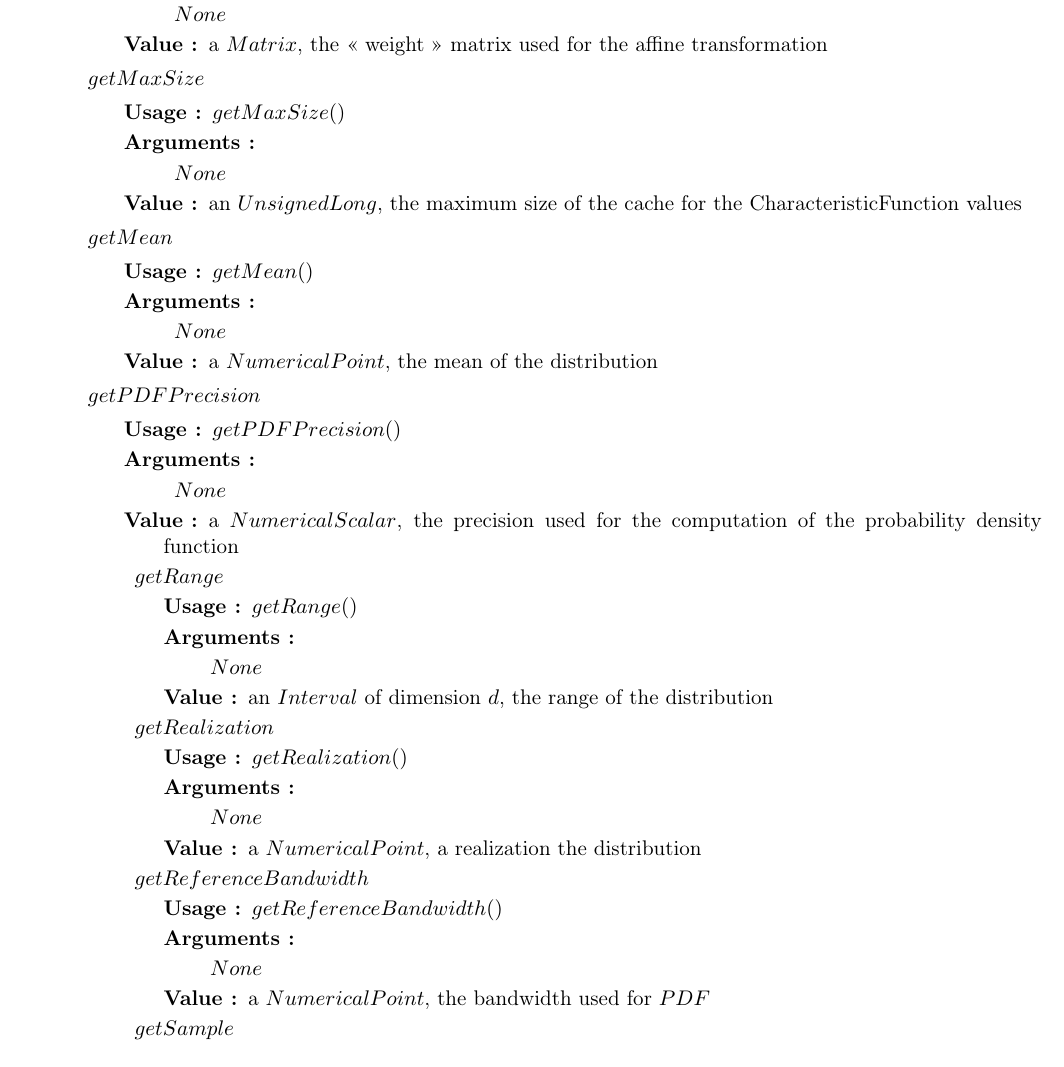
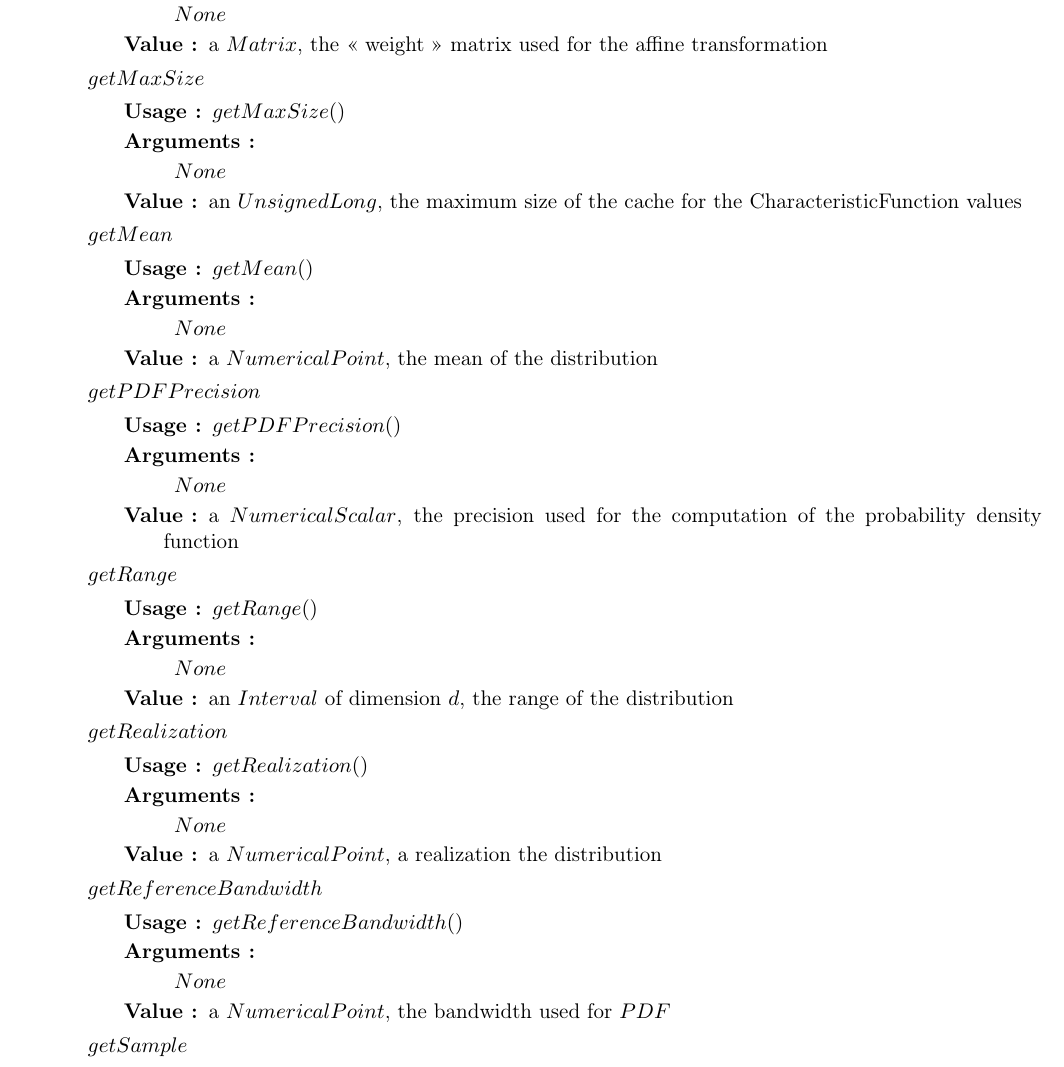
Before and after one commit to dbarbier/privot, a LaTeX document (doc/OTMultivariateRandomMixtureDocumentation.tex, which reads doc/OTMultivariateRandomMixture_UserManual.tex): part of page 10 of 13, cut so that both start at the same text. Compiled offline with pdfLaTeX.

Commit message:
[doc] Bugfix in UserManual : added missing end description

```diff
--- a/doc/OTMultivariateRandomMixture_UserManual.tex
+++ b/doc/OTMultivariateRandomMixture_UserManual.tex
@@ -198,6 +198,7 @@ This section gives an exhaustive presentation of the objects and functions provi
       \item $None$
     \end{description}
     \item[Value :] a $NumericalScalar$, the precision used for the computation of the probability density function
+    \end{description}
 
   \item $getRange$
     \begin{description}
```
